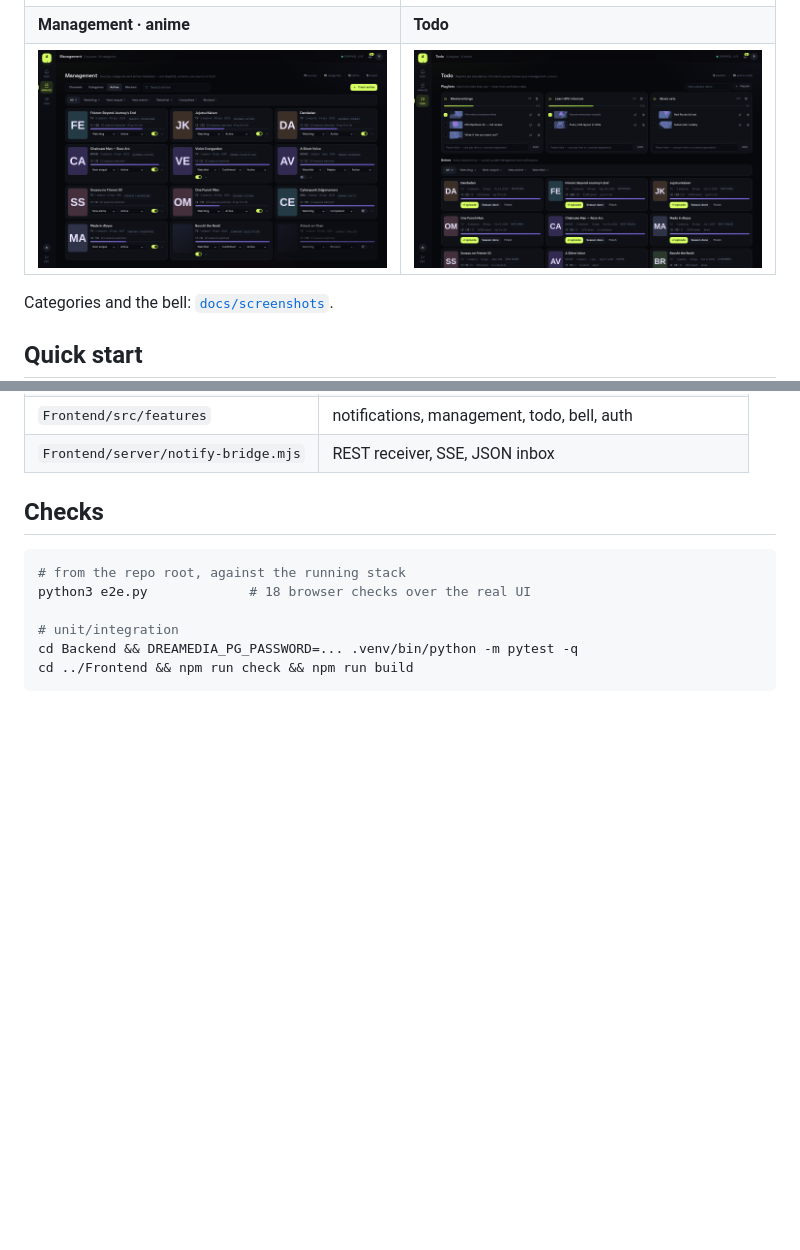
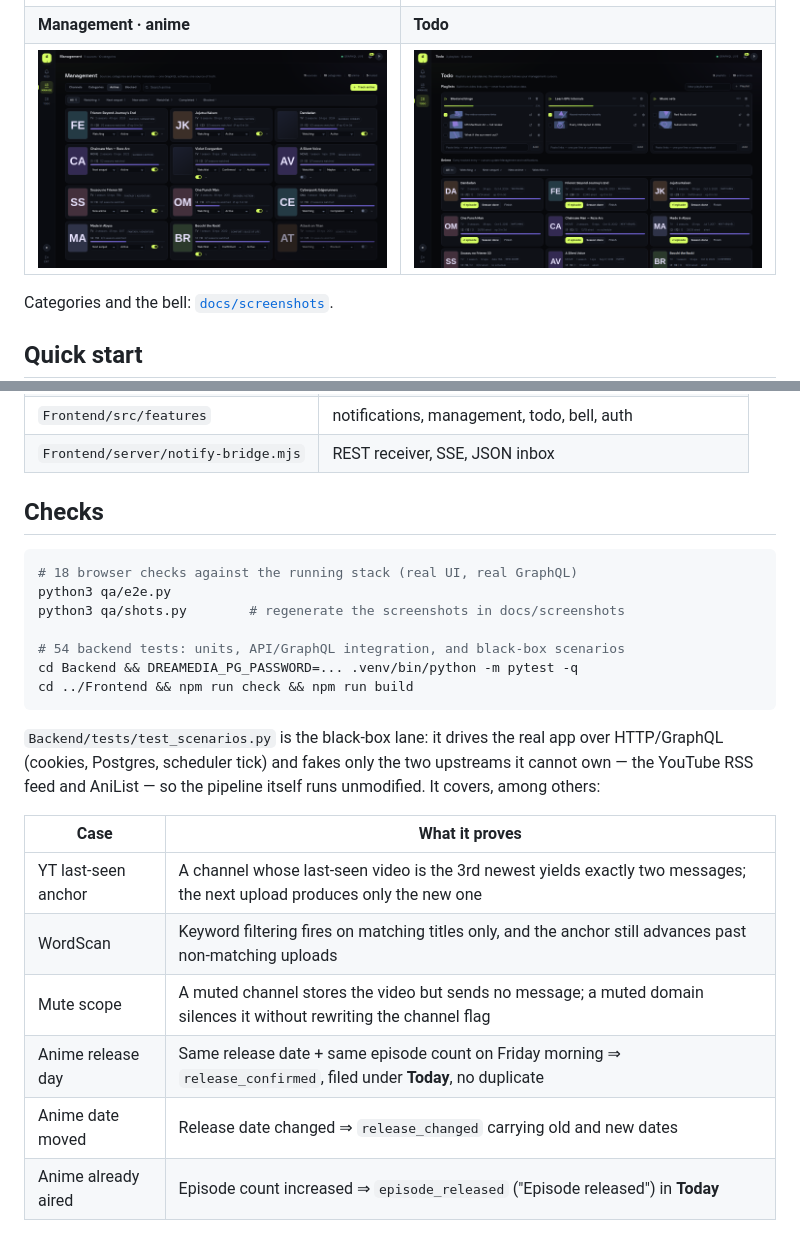
Before and after one commit to rigen1048/DreaMedia, a Markdown page: README.md, 2 parts joined by grey strips. GitHub-like rendering; pictures changed too: docs/screenshots/anime.png; blank space fills up the shorter version.

````diff
--- a/README.md
+++ b/README.md
@@ -149,10 +149,25 @@ Keyboard: `1` `2` `3` switch modes, `/` searches, `Esc` closes panels.
 ## Checks
 
 ```bash
-# from the repo root, against the running stack
-python3 e2e.py             # 18 browser checks over the real UI
+# 18 browser checks against the running stack (real UI, real GraphQL)
+python3 qa/e2e.py
+python3 qa/shots.py        # regenerate the screenshots in docs/screenshots
 
-# unit/integration
+# 54 backend tests: units, API/GraphQL integration, and black-box scenarios
 cd Backend && DREAMEDIA_PG_PASSWORD=... .venv/bin/python -m pytest -q
 cd ../Frontend && npm run check && npm run build
 ```
+
+`Backend/tests/test_scenarios.py` is the black-box lane: it drives the real
+app over HTTP/GraphQL (cookies, Postgres, scheduler tick) and fakes only the
+two upstreams it cannot own — the YouTube RSS feed and AniList — so the
+pipeline itself runs unmodified. It covers, among others:
+
+| Case | What it proves |
+| --- | --- |
+| YT last-seen anchor | A channel whose last-seen video is the 3rd newest yields exactly two messages; the next upload produces only the new one |
+| WordScan | Keyword filtering fires on matching titles only, and the anchor still advances past non-matching uploads |
+| Mute scope | A muted channel stores the video but sends no message; a muted domain silences it without rewriting the channel flag |
+| Anime release day | Same release date + same episode count on Friday morning ⇒ `release_confirmed`, filed under **Today**, no duplicate |
+| Anime date moved | Release date changed ⇒ `release_changed` carrying old and new dates |
+| Anime already aired | Episode count increased ⇒ `episode_released` ("Episode released") in **Today** |
````
Also changed, not shown: docs/screenshots/bell.png, docs/screenshots/channels.png, docs/screenshots/narrow.png, docs/screenshots/notifications.png, 11 other files.
